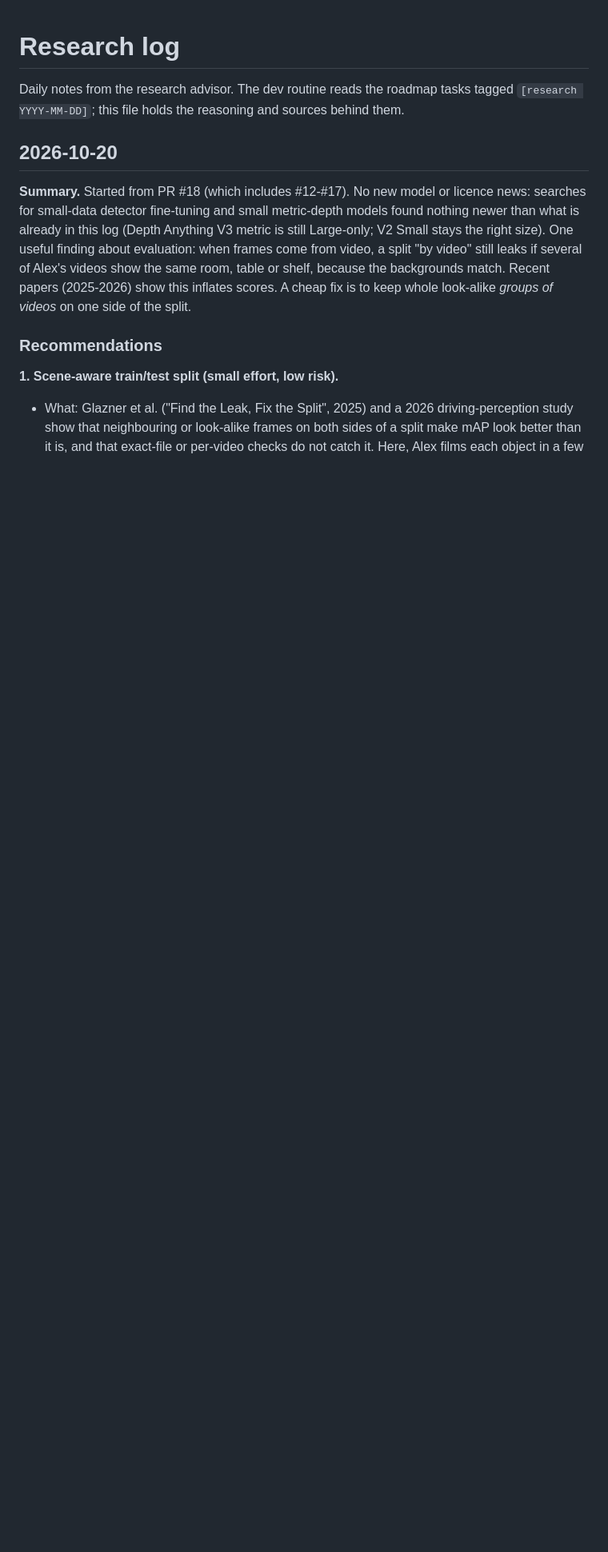
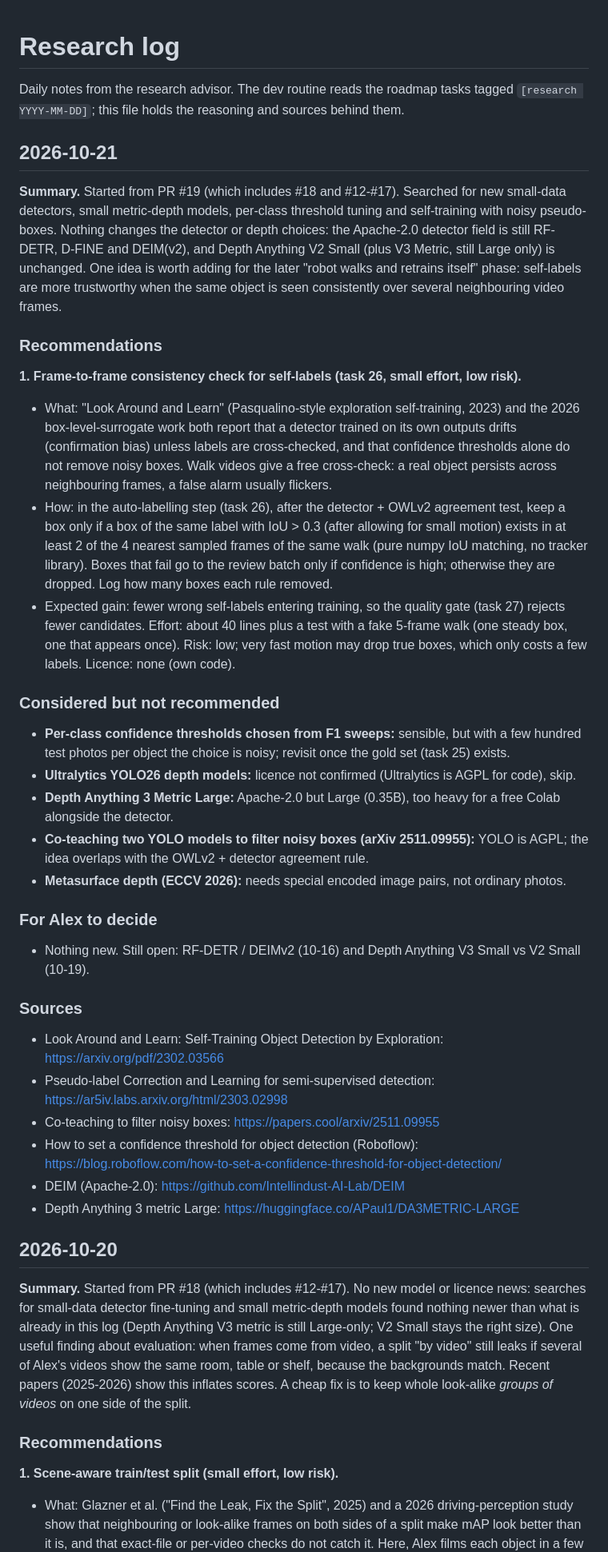
Before and after one commit to alexg-sketch/claudeknows, a Markdown page: RESEARCH.md, the part around the change. Shown at 80% size. Rendered like a GitHub page; blank space fills up the shorter version.

Commit message:
Research 2026-10-21: frame-consistency check for self-labels
Co-Authored-By: Claude Sonnet 5.5 <noreply@anthropic.com>
Claude-Session: https://claude.ai/code/session_01MSyj1CbaZVuAhKXq9mQpTY

```diff
--- a/RESEARCH.md
+++ b/RESEARCH.md
@@ -2,6 +2,47 @@
 
 Daily notes from the research advisor. The dev routine reads the roadmap tasks tagged
 `[research YYYY-MM-DD]`; this file holds the reasoning and sources behind them.
+
+## 2026-10-21
+
+**Summary.** Started from PR #19 (which includes #18 and #12-#17). Searched for new small-data detectors, small
+metric-depth models, per-class threshold tuning and self-training with noisy pseudo-boxes. Nothing changes the
+detector or depth choices: the Apache-2.0 detector field is still RF-DETR, D-FINE and DEIM(v2), and Depth Anything V2 Small
+(plus V3 Metric, still Large only) is unchanged. One idea is worth adding for the later "robot walks and retrains itself"
+phase: self-labels are more trustworthy when the same object is seen consistently over several neighbouring video frames.
+
+### Recommendations
+
+**1. Frame-to-frame consistency check for self-labels (task 26, small effort, low risk).**
+- What: "Look Around and Learn" (Pasqualino-style exploration self-training, 2023) and the 2026 box-level-surrogate work
+  both report that a detector trained on its own outputs drifts (confirmation bias) unless labels are cross-checked,
+  and that confidence thresholds alone do not remove noisy boxes. Walk videos give a free cross-check: a real object
+  persists across neighbouring frames, a false alarm usually flickers.
+- How: in the auto-labelling step (task 26), after the detector + OWLv2 agreement test, keep a box only if a box of the
+  same label with IoU > 0.3 (after allowing for small motion) exists in at least 2 of the 4 nearest sampled frames of the
+  same walk (pure numpy IoU matching, no tracker library). Boxes that fail go to the review batch only if confidence is
+  high; otherwise they are dropped. Log how many boxes each rule removed.
+- Expected gain: fewer wrong self-labels entering training, so the quality gate (task 27) rejects fewer candidates.
+  Effort: about 40 lines plus a test with a fake 5-frame walk (one steady box, one that appears once). Risk: low; very fast
+  motion may drop true boxes, which only costs a few labels. Licence: none (own code).
+
+### Considered but not recommended
+- **Per-class confidence thresholds chosen from F1 sweeps:** sensible, but with a few hundred test photos per object the choice is noisy; revisit once the gold set (task 25) exists.
+- **Ultralytics YOLO26 depth models:** licence not confirmed (Ultralytics is AGPL for code), skip.
+- **Depth Anything 3 Metric Large:** Apache-2.0 but Large (0.35B), too heavy for a free Colab alongside the detector.
+- **Co-teaching two YOLO models to filter noisy boxes (arXiv 2511.09955):** YOLO is AGPL; the idea overlaps with the OWLv2 + detector agreement rule.
+- **Metasurface depth (ECCV 2026):** needs special encoded image pairs, not ordinary photos.
+
+### For Alex to decide
+- Nothing new. Still open: RF-DETR / DEIMv2 (10-16) and Depth Anything V3 Small vs V2 Small (10-19).
+
+### Sources
+- Look Around and Learn: Self-Training Object Detection by Exploration: https://arxiv.org/pdf/2302.03566
+- Pseudo-label Correction and Learning for semi-supervised detection: https://ar5iv.labs.arxiv.org/html/2303.02998
+- Co-teaching to filter noisy boxes: https://papers.cool/arxiv/2511.09955
+- How to set a confidence threshold for object detection (Roboflow): https://blog.roboflow.com/how-to-set-a-confidence-threshold-for-object-detection/
+- DEIM (Apache-2.0): https://github.com/Intellindust-AI-Lab/DEIM
+- Depth Anything 3 metric Large: https://huggingface.co/APaul1/DA3METRIC-LARGE
 
 ## 2026-10-20
 
```
Also changed, not shown: ROADMAP.md (+1 -1 lines).
